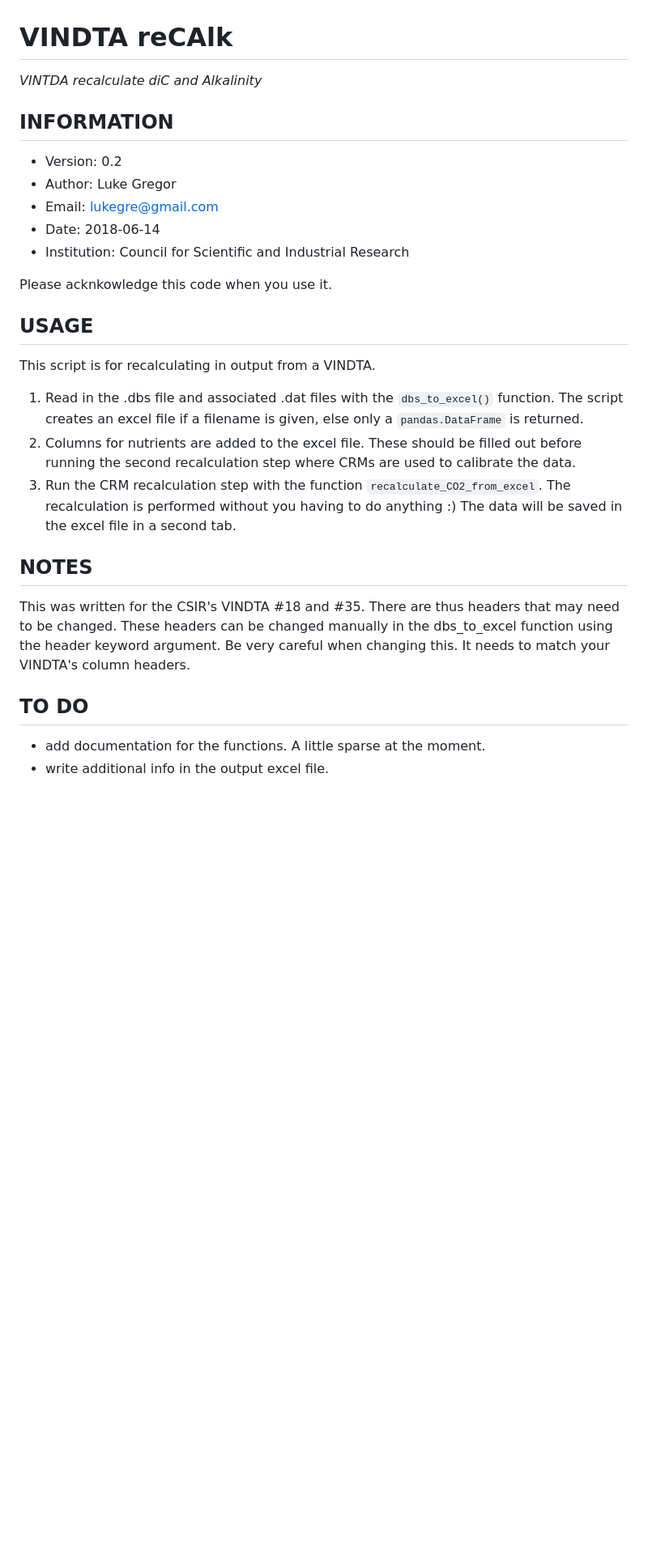
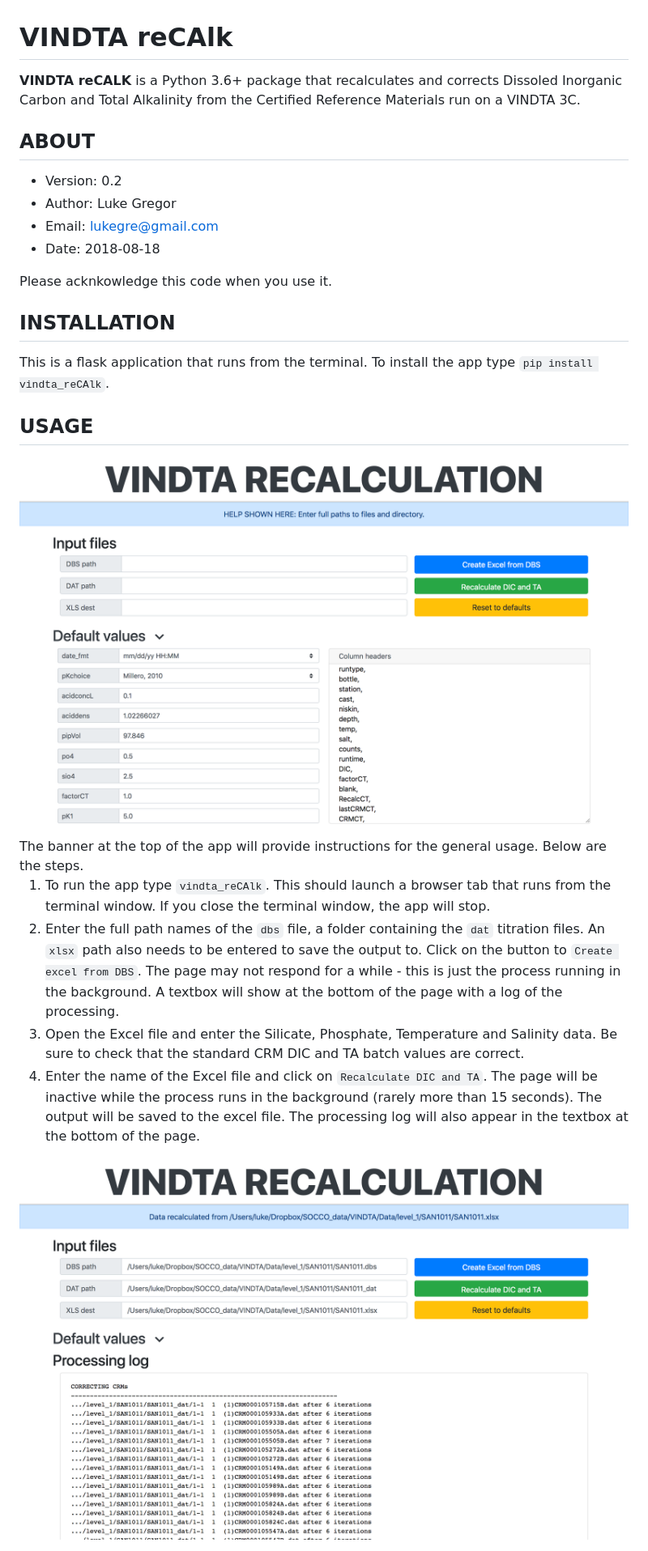
Before and after one commit to luke-gregor/vindta_reCAlk, a Markdown page: README.md, the part around the change. Shown: that part at 81% size. Drawn GitHub-style; pictures changed too: vindta_reCAlk_screenshot_01.png (added), vindta_reCAlk_screenshot_02.png (added); blank space fills up the shorter version.

```diff
--- a/README.md
+++ b/README.md
@@ -1,39 +1,30 @@
 VINDTA reCAlk
 =============
-*VINTDA recalculate diC and Alkalinity*
+**VINDTA reCALK** is a Python 3.6+ package that recalculates and corrects Dissoled Inorganic Carbon and Total Alkalinity from the Certified Reference Materials run on a VINDTA 3C.
 
 
-INFORMATION
------------
+ABOUT
+-----
 - Version: 0.2
 - Author:  Luke Gregor
 - Email:   lukegre@gmail.com
-- Date:    2018-06-14
-- Institution: Council for Scientific and Industrial Research
+- Date:    2018-08-18
 
 Please acknkowledge this code when you use it.
 
 
+INSTALLATION
+------------
+This is a flask application that runs from the terminal. To install the app type `pip install vindta_reCAlk`.
+
+
 USAGE
 -----
-This script is for recalculating in output from a VINDTA.
+<img title="screenshot of the app" src="vindta_reCAlk_screenshot_01.png" style="border-style: solid; boder-width: 1px; border-color: #CCC">
+The banner at the top of the app will provide instructions for the general usage. Below are the steps.
 
-1. Read in the .dbs file and associated .dat files with the `dbs_to_excel()` function. The script creates an excel file if a  filename is given, else only a `pandas.DataFrame` is returned.
-2. Columns for nutrients are added to the excel file. These should be filled out before running the second recalculation step where CRMs are used to calibrate the data.
-3. Run the CRM recalculation step with the function `recalculate_CO2_from_excel`. The recalculation is performed without you having to do anything :) The data will be saved in the excel file in a second tab.
-
-
-NOTES
------
-This was written for the CSIR's VINDTA #18 and #35.
-There are thus headers that may need to be changed.
-These headers can be changed manually in the dbs_to_excel
-function using the header keyword argument. Be very
-careful when changing this. It needs to match your
-VINDTA's column headers.
-
-
-TO DO
------
-- add documentation for the functions. A little sparse at the moment.
-- write additional info in the output excel file.
+1. To run the app type `vindta_reCAlk`. This should launch a browser tab that runs from the terminal window. If you close the terminal window, the app will stop.
+2. Enter the full path names of the `dbs` file, a folder containing the `dat` titration files. An `xlsx` path also needs to be entered to save the output to. Click on the button to `Create excel from DBS`. The page may not respond for a while - this is just the process running in the background. A textbox will show at the bottom of the page with a log of the processing.
+3. Open the Excel file and enter the Silicate, Phosphate, Temperature and Salinity data. Be sure to check that the standard CRM DIC and TA batch values are correct.
+4. Enter the name of the Excel file and click on `Recalculate DIC and TA`. The page will be inactive while the process runs in the background (rarely more than 15 seconds). The output will be saved to the excel file. The processing log will also appear in the textbox at the bottom of the page.
+<img title="screenshot of the app" src="vindta_reCAlk_screenshot_02.png" style="border-style: solid; boder-width: 1px; border-color: #CCC">
```
Also changed, not shown: 1 other file.
